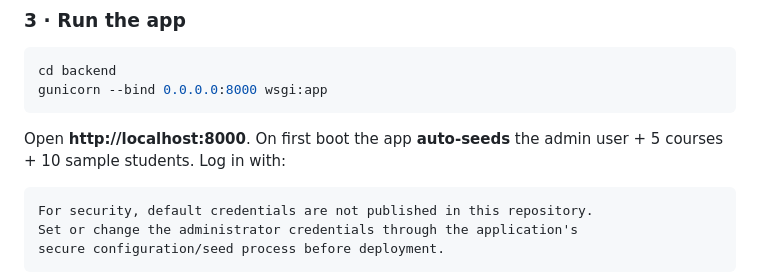
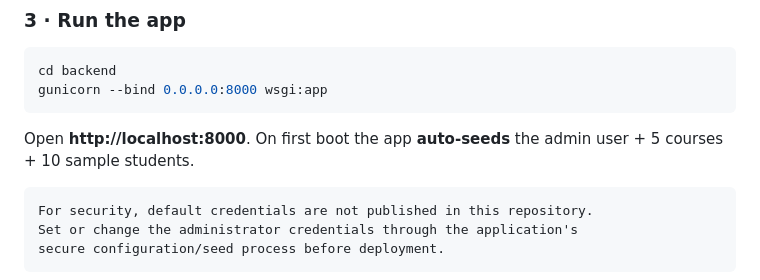
Before and after one commit to iftekharibrahim1590-ai/cloud-student-portal, a Markdown page: README.md, the part around the change. Drawn GitHub-style.

````diff
--- a/README.md
+++ b/README.md
@@ -133,7 +133,7 @@ gunicorn --bind 0.0.0.0:8000 wsgi:app
 ```
 
 Open **http://localhost:8000**. On first boot the app **auto-seeds** the
-admin user + 5 courses + 10 sample students. Log in with:
+admin user + 5 courses + 10 sample students.
 
 ```
 For security, default credentials are not published in this repository.
````
